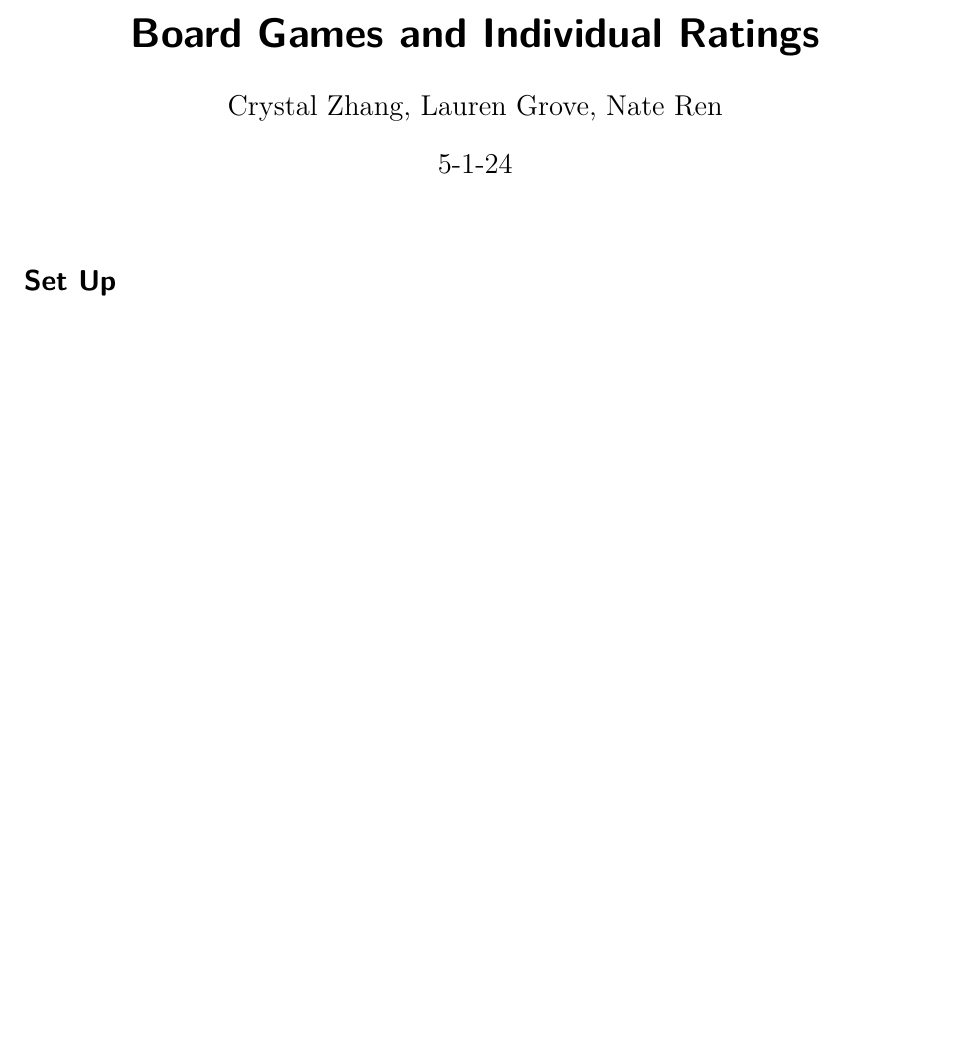
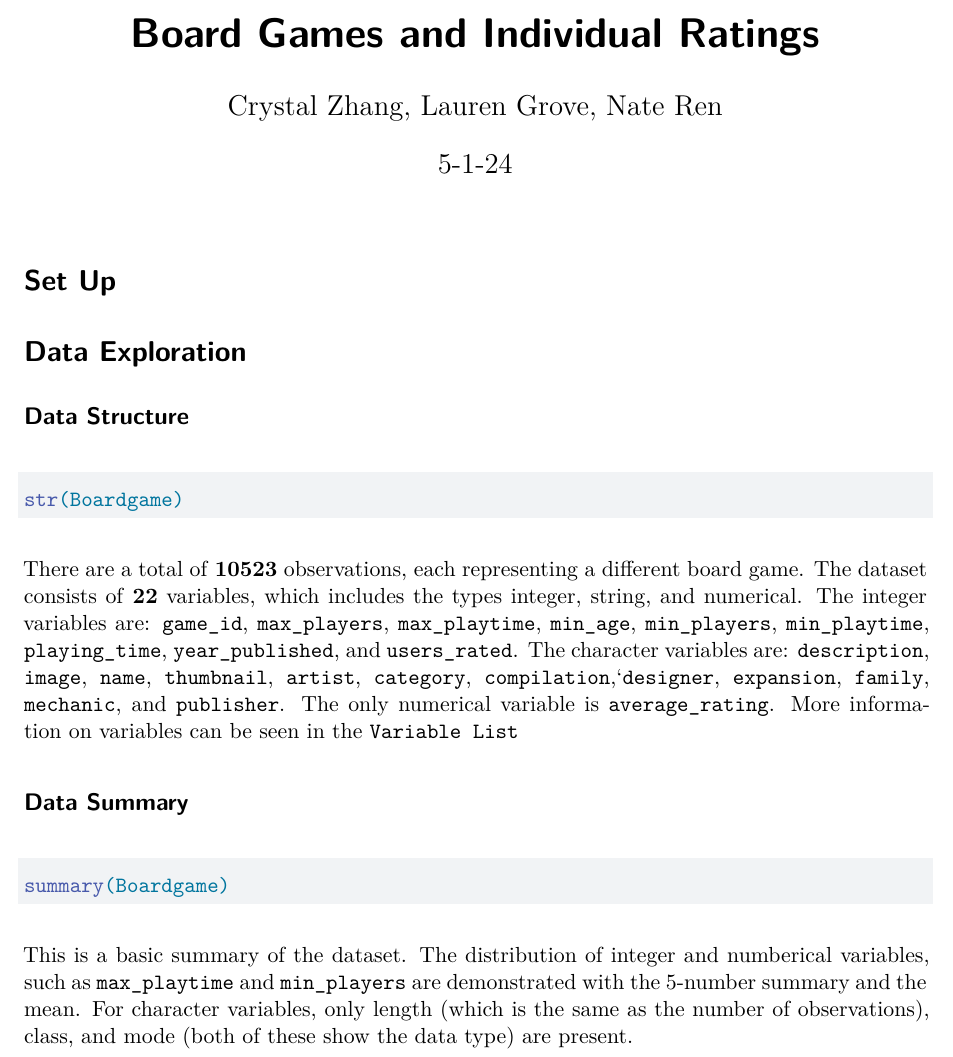
Before and after one commit to oneslinky/BoardGamesFinalProject, a Quarto document (BoardGamesFinalProject.qmd): part of the page, cut so that both start at the same text, the shorter picture padded with empty space. Rendered offline with R 4.5, knitr and Pandoc in place of Quarto, then LaTeX, with nearby package versions; the code chunks are not run, so their results and figures are left out.

Commit message:
Update BoardGamesFinalProject.qmd

````diff
--- a/BoardGamesFinalProject.qmd
+++ b/BoardGamesFinalProject.qmd
@@ -6,3 +6,28 @@ format: pdf
 ---
 
 # Set Up
+
+# Data Exploration
+
+## Data Structure
+```{r}
+
+str(Boardgame)
+
+```
+There are a total of **10523** observations, each representing a different board game.
+The dataset consists of **22** variables, which includes the types integer, string, and numerical.
+The integer variables are: `game_id`, `max_players`, `max_playtime`, `min_age`, ` min_players`, `min_playtime`, `playing_time`, `year_published`, and `users_rated`.
+The character variables are: `description`, `image`, `name`, `thumbnail`, `artist`, `category`, `compilation`,``designer`, `expansion`, `family`, `mechanic`, and `publisher`.
+The only numerical variable is `average_rating`.
+More information on variables can be seen in the `Variable List`
+
+## Data Summary
+```{r}
+
+summary(Boardgame)
+
+```
+This is a basic summary of the dataset.
+The distribution of integer and numberical variables, such as `max_playtime` and `min_players` are demonstrated with the 5-number summary and the mean.
+For character variables, only length (which is the same as the number of observations), class, and mode (both of these show the data type) are present.
````
